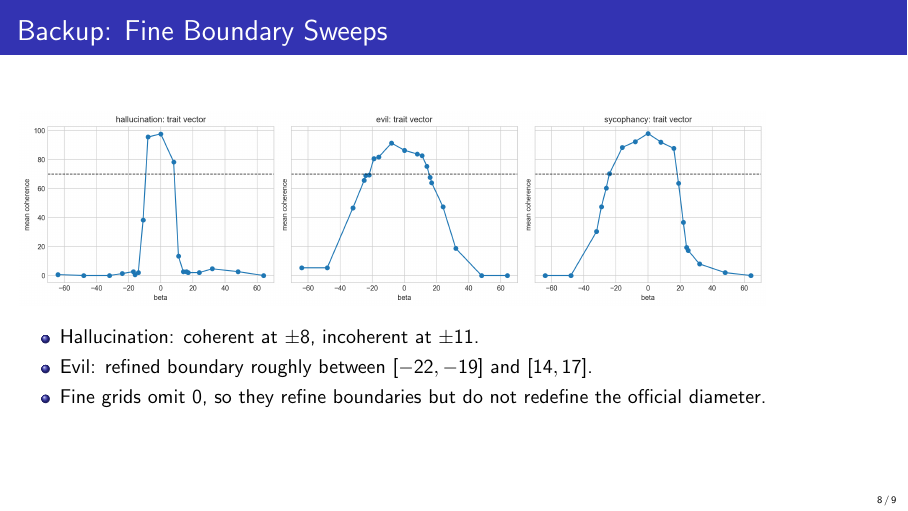
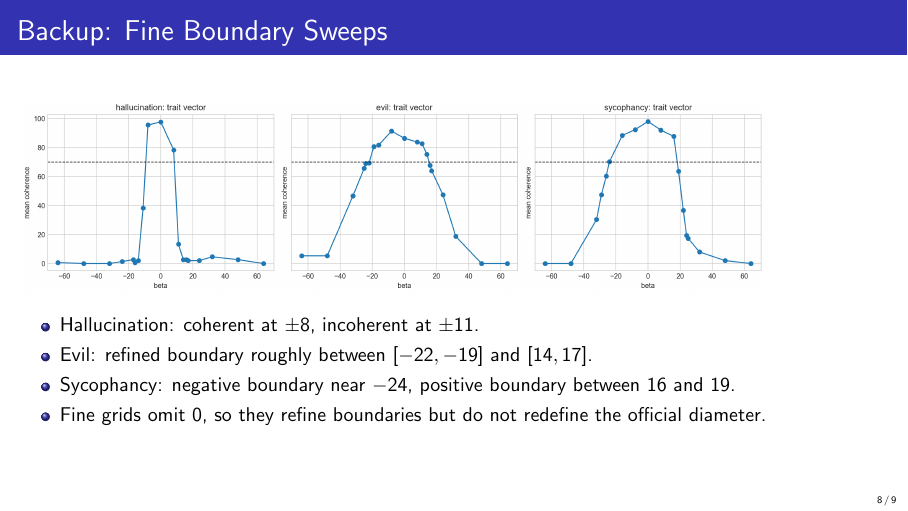
Before and after one commit to allenMa1/persona-vector-radius, LaTeX slides (slides/persona_vector_radius.tex): page 8 of 9. Compiled offline with pdfLaTeX.

Commit message:
Update fine sweep slide notes

```diff
--- a/slides/persona_vector_radius.tex
+++ b/slides/persona_vector_radius.tex
@@ -179,6 +179,7 @@
   \begin{itemize}
     \item Hallucination: coherent at $\pm 8$, incoherent at $\pm 11$.
     \item Evil: refined boundary roughly between $[-22, -19]$ and $[14, 17]$.
+    \item Sycophancy: negative boundary near $-24$, positive boundary between $16$ and $19$.
     \item Fine grids omit $0$, so they refine boundaries but do not redefine the official diameter.
   \end{itemize}
 \end{frame}
```
